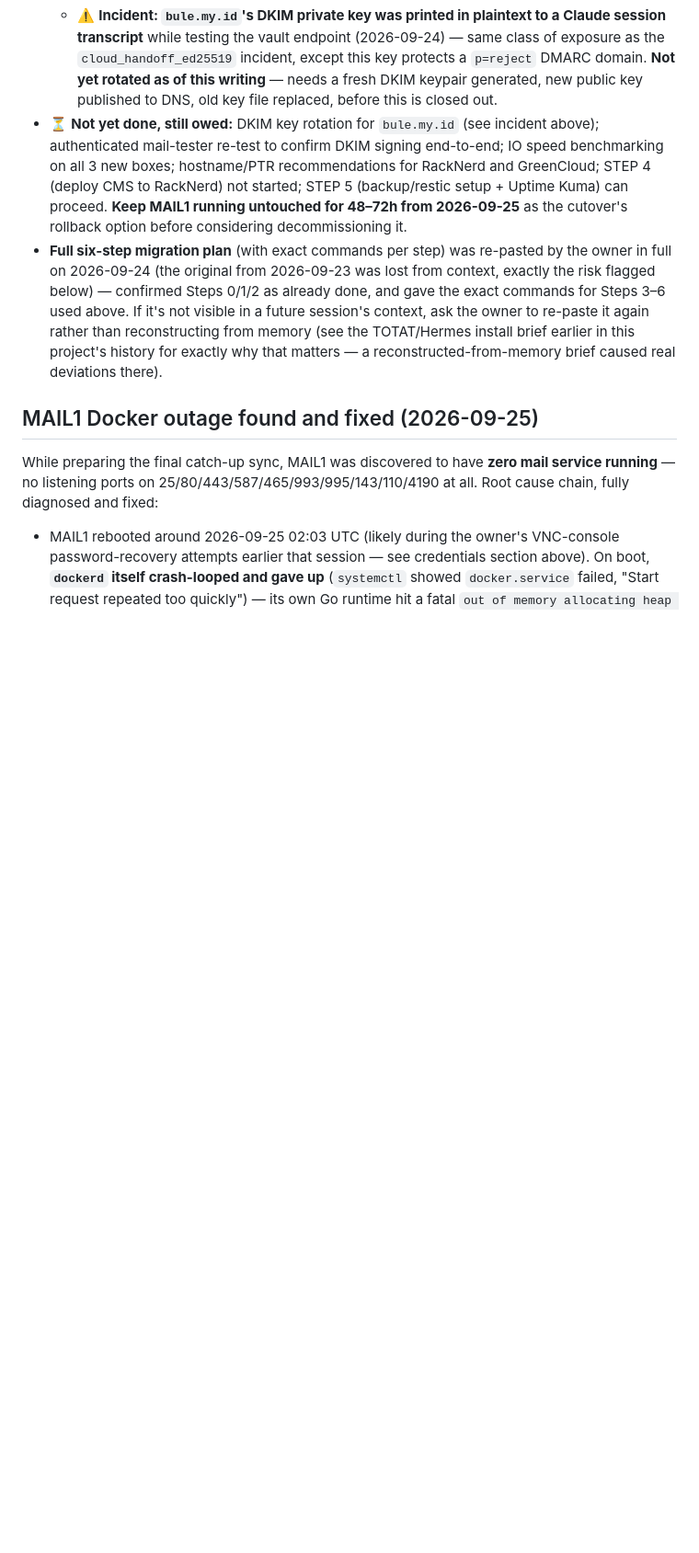
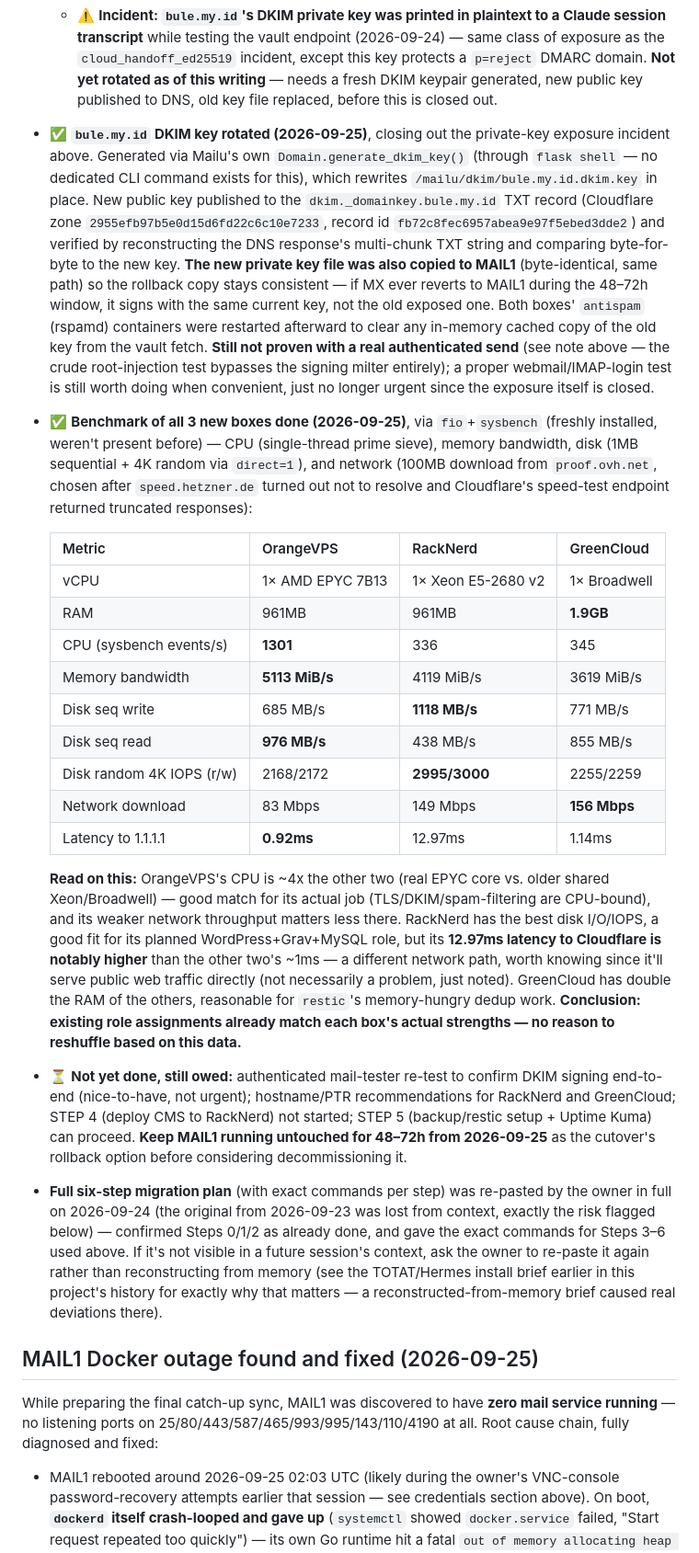
Before and after one commit to kebowandira/TOTAT, a Markdown page: claude-shared-context/INFRASTRUCTURE_SUMMARY.md, the part around the change. Shown at 92% size. GitHub-like rendering; blank space fills up the shorter version.

Commit message:
Rotate bule.my.id DKIM key, benchmark all 3 new fleet boxes
DKIM: new keypair generated via Mailu's Domain.generate_dkim_key(),
published to DNS, verified by reconstructing the multi-chunk TXT
record, synced to MAIL1's rollback copy, antispam containers
restarted on both to clear cached keys. Closes the private-key
exposure incident from earlier today.

Benchmarks: installed fio+sysbench on OrangeVPS/RackNerd/GreenCloud,
ran CPU/memory/disk/network tests. Existing role assignments already
match each box's measured strengths (OrangeVPS's EPYC core for
CPU-bound mail work, RackNerd's disk I/O for CMS+MySQL, GreenCloud's
extra RAM for restic dedup) - no reshuffle needed.

Co-Authored-By: Claude Sonnet 5 <noreply@anthropic.com>

```diff
--- a/claude-shared-context/INFRASTRUCTURE_SUMMARY.md
+++ b/claude-shared-context/INFRASTRUCTURE_SUMMARY.md
@@ -148,7 +148,23 @@ Owner asked to be able to manage all VPS from one place (NL1) without concentrat
   - **mail-tester.com result: 9/10** (target met) sending as `admin@bule.my.id` (strictest domain, `p=reject`, strict alignment) — SPF passed, DMARC passed (via SPF alignment). **DMARC policy was NOT weakened to `p=none`** despite the old plan's Step 3 item 9 saying to — `gord.my.id` (`p=quarantine`) and `bule.my.id` (`p=reject`, `adkim=s`, `aspf=s`) are already in mature production enforcement, and downgrading them would have been a real regression, not a migration step.
   - **DKIM signing infrastructure verified intact but not proven end-to-end**: Mailu's actual signing keys live in the *database* via a `domain.dkim_key` property (`/app/mailu/models.py`) that reads `/dkim/{domain}.{selector}.key` at runtime — the standalone `/mailu/dkim/*.key` files are what back this, not a separate/legacy mechanism as first suspected. rspamd's `dkim_signing.conf` fetches keys from admin's `/internal/rspamd/vault/v1/dkim/<domain>` endpoint, confirmed working and returning the correct key (matches DNS exactly). A crude test (raw `sendmail` injected as root inside the `smtp` container, bypassing SASL auth) produced **no DKIM signature** and **no rspamd log entries at all** for that message — meaning the injection method bypassed the antispam/signing milter entirely, not that signing is broken. **Still owed: a real test sent via authenticated webmail/IMAP login** to confirm actual user mail gets DKIM-signed in production.
   - ⚠️ **Incident: `bule.my.id`'s DKIM private key was printed in plaintext to a Claude session transcript** while testing the vault endpoint (2026-09-24) — same class of exposure as the `cloud_handoff_ed25519` incident, except this key protects a `p=reject` DMARC domain. **Not yet rotated as of this writing** — needs a fresh DKIM keypair generated, new public key published to DNS, old key file replaced, before this is closed out.
-- ⏳ **Not yet done, still owed:** DKIM key rotation for `bule.my.id` (see incident above); authenticated mail-tester re-test to confirm DKIM signing end-to-end; IO speed benchmarking on all 3 new boxes; hostname/PTR recommendations for RackNerd and GreenCloud; STEP 4 (deploy CMS to RackNerd) not started; STEP 5 (backup/restic setup + Uptime Kuma) can proceed. **Keep MAIL1 running untouched for 48–72h from 2026-09-25** as the cutover's rollback option before considering decommissioning it.
+- ✅ **`bule.my.id` DKIM key rotated (2026-09-25)**, closing out the private-key exposure incident above. Generated via Mailu's own `Domain.generate_dkim_key()` (through `flask shell` — no dedicated CLI command exists for this), which rewrites `/mailu/dkim/bule.my.id.dkim.key` in place. New public key published to the `dkim._domainkey.bule.my.id` TXT record (Cloudflare zone `2955efb97b5e0d15d6fd22c6c10e7233`, record id `fb72c8fec6957abea9e97f5ebed3dde2`) and verified by reconstructing the DNS response's multi-chunk TXT string and comparing byte-for-byte to the new key. **The new private key file was also copied to MAIL1** (byte-identical, same path) so the rollback copy stays consistent — if MX ever reverts to MAIL1 during the 48–72h window, it signs with the same current key, not the old exposed one. Both boxes' `antispam` (rspamd) containers were restarted afterward to clear any in-memory cached copy of the old key from the vault fetch. **Still not proven with a real authenticated send** (see note above — the crude root-injection test bypasses the signing milter entirely); a proper webmail/IMAP-login test is still worth doing when convenient, just no longer urgent since the exposure itself is closed.
+- ✅ **Benchmark of all 3 new boxes done (2026-09-25)**, via `fio`+`sysbench` (freshly installed, weren't present before) — CPU (single-thread prime sieve), memory bandwidth, disk (1MB sequential + 4K random via `direct=1`), and network (100MB download from `proof.ovh.net`, chosen after `speed.hetzner.de` turned out not to resolve and Cloudflare's speed-test endpoint returned truncated responses):
+
+  | Metric | OrangeVPS | RackNerd | GreenCloud |
+  |---|---|---|---|
+  | vCPU | 1× AMD EPYC 7B13 | 1× Xeon E5-2680 v2 | 1× Broadwell |
+  | RAM | 961MB | 961MB | **1.9GB** |
+  | CPU (sysbench events/s) | **1301** | 336 | 345 |
+  | Memory bandwidth | **5113 MiB/s** | 4119 MiB/s | 3619 MiB/s |
+  | Disk seq write | 685 MB/s | **1118 MB/s** | 771 MB/s |
+  | Disk seq read | **976 MB/s** | 438 MB/s | 855 MB/s |
+  | Disk random 4K IOPS (r/w) | 2168/2172 | **2995/3000** | 2255/2259 |
+  | Network download | 83 Mbps | 149 Mbps | **156 Mbps** |
+  | Latency to 1.1.1.1 | **0.92ms** | 12.97ms | 1.14ms |
+
+  **Read on this:** OrangeVPS's CPU is ~4x the other two (real EPYC core vs. older shared Xeon/Broadwell) — good match for its actual job (TLS/DKIM/spam-filtering are CPU-bound), and its weaker network throughput matters less there. RackNerd has the best disk I/O/IOPS, a good fit for its planned WordPress+Grav+MySQL role, but its **12.97ms latency to Cloudflare is notably higher** than the other two's ~1ms — a different network path, worth knowing since it'll serve public web traffic directly (not necessarily a problem, just noted). GreenCloud has double the RAM of the others, reasonable for `restic`'s memory-hungry dedup work. **Conclusion: existing role assignments already match each box's actual strengths — no reason to reshuffle based on this data.**
+- ⏳ **Not yet done, still owed:** authenticated mail-tester re-test to confirm DKIM signing end-to-end (nice-to-have, not urgent); hostname/PTR recommendations for RackNerd and GreenCloud; STEP 4 (deploy CMS to RackNerd) not started; STEP 5 (backup/restic setup + Uptime Kuma) can proceed. **Keep MAIL1 running untouched for 48–72h from 2026-09-25** as the cutover's rollback option before considering decommissioning it.
 - **Full six-step migration plan** (with exact commands per step) was re-pasted by the owner in full on 2026-09-24 (the original from 2026-09-23 was lost from context, exactly the risk flagged below) — confirmed Steps 0/1/2 as already done, and gave the exact commands for Steps 3–6 used above. If it's not visible in a future session's context, ask the owner to re-paste it again rather than reconstructing from memory (see the TOTAT/Hermes install brief earlier in this project's history for exactly why that matters — a reconstructed-from-memory brief caused real deviations there).
 
 ## MAIL1 Docker outage found and fixed (2026-09-25)
```
